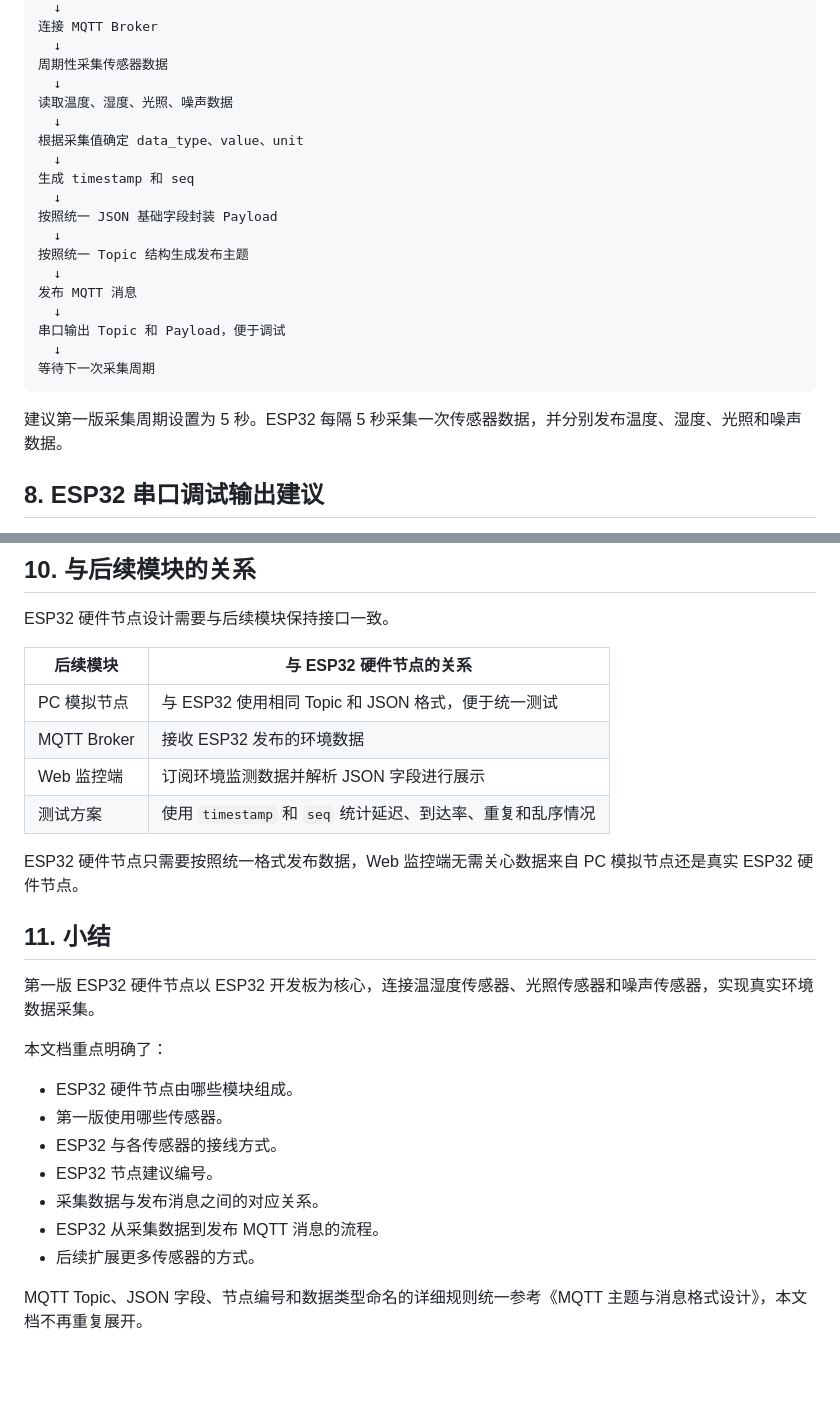
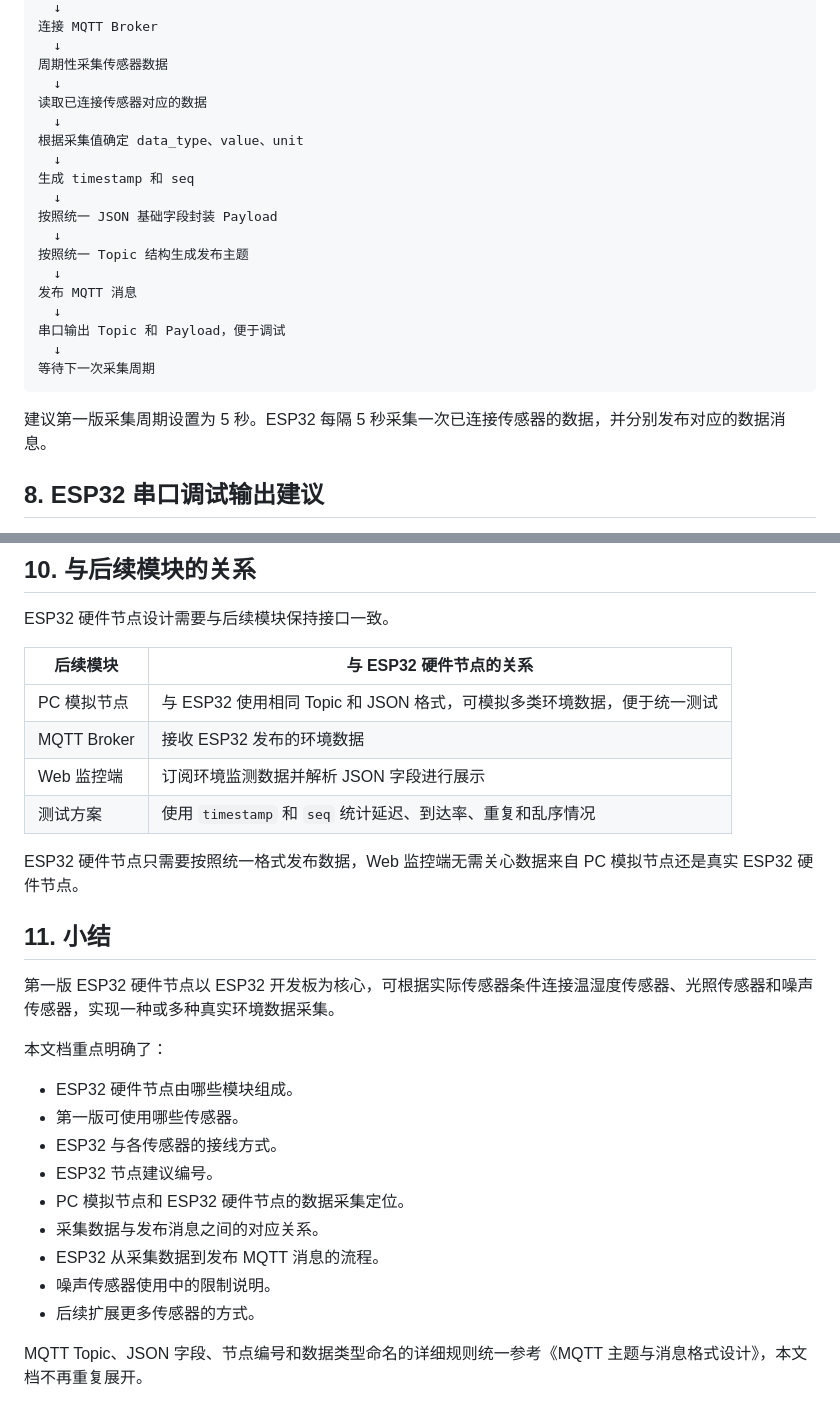
Before and after one commit to xiaohuangji/mqtt_env_monitor, a Markdown page: hardware/wiring/ESP32硬件节点接线与采集流程.md, 2 parts joined by grey strips. Drawn GitHub-style; blank space fills up the shorter version.

````diff
--- a/hardware/wiring/ESP32硬件节点接线与采集流程.md
+++ b/hardware/wiring/ESP32硬件节点接线与采集流程.md
@@ -142,7 +149,7 @@ ESP32 上电
   ↓
 周期性采集传感器数据
   ↓
-读取温度、湿度、光照、噪声数据
+读取已连接传感器对应的数据
   ↓
 根据采集值确定 data_type、value、unit
   ↓
@@ -159,7 +166,7 @@ ESP32 上电
 等待下一次采集周期
 ```
 
-建议第一版采集周期设置为 5 秒。ESP32 每隔 5 秒采集一次传感器数据，并分别发布温度、湿度、光照和噪声数据。
+建议第一版采集周期设置为 5 秒。ESP32 每隔 5 秒采集一次已连接传感器的数据，并分别发布对应的数据消息。
 
 ## 8. ESP32 串口调试输出建议
 
@@ -217,7 +232,7 @@ ESP32 硬件节点设计需要与后续模块保持接口一致。
 
 | 后续模块 | 与 ESP32 硬件节点的关系 |
 | --- | --- |
-| PC 模拟节点 | 与 ESP32 使用相同 Topic 和 JSON 格式，便于统一测试 |
+| PC 模拟节点 | 与 ESP32 使用相同 Topic 和 JSON 格式，可模拟多类环境数据，便于统一测试 |
 | MQTT Broker | 接收 ESP32 发布的环境数据 |
 | Web 监控端 | 订阅环境监测数据并解析 JSON 字段进行展示 |
 | 测试方案 | 使用 `timestamp` 和 `seq` 统计延迟、到达率、重复和乱序情况 |
@@ -226,16 +241,18 @@ ESP32 硬件节点只需要按照统一格式发布数据，Web 监控端无需
 
 ## 11. 小结
 
-第一版 ESP32 硬件节点以 ESP32 开发板为核心，连接温湿度传感器、光照传感器和噪声传感器，实现真实环境数据采集。
+第一版 ESP32 硬件节点以 ESP32 开发板为核心，可根据实际传感器条件连接温湿度传感器、光照传感器和噪声传感器，实现一种或多种真实环境数据采集。
 
 本文档重点明确了：
 
 - ESP32 硬件节点由哪些模块组成。
-- 第一版使用哪些传感器。
+- 第一版可使用哪些传感器。
 - ESP32 与各传感器的接线方式。
 - ESP32 节点建议编号。
+- PC 模拟节点和 ESP32 硬件节点的数据采集定位。
 - 采集数据与发布消息之间的对应关系。
 - ESP32 从采集数据到发布 MQTT 消息的流程。
+- 噪声传感器使用中的限制说明。
 - 后续扩展更多传感器的方式。
 
 MQTT Topic、JSON 字段、节点编号和数据类型命名的详细规则统一参考《MQTT 主题与消息格式设计》，本文档不再重复展开。
````
Also changed, not shown: other parts of hardware/wiring/ESP32硬件节点接线与采集流程.md (+35 -20 lines).
